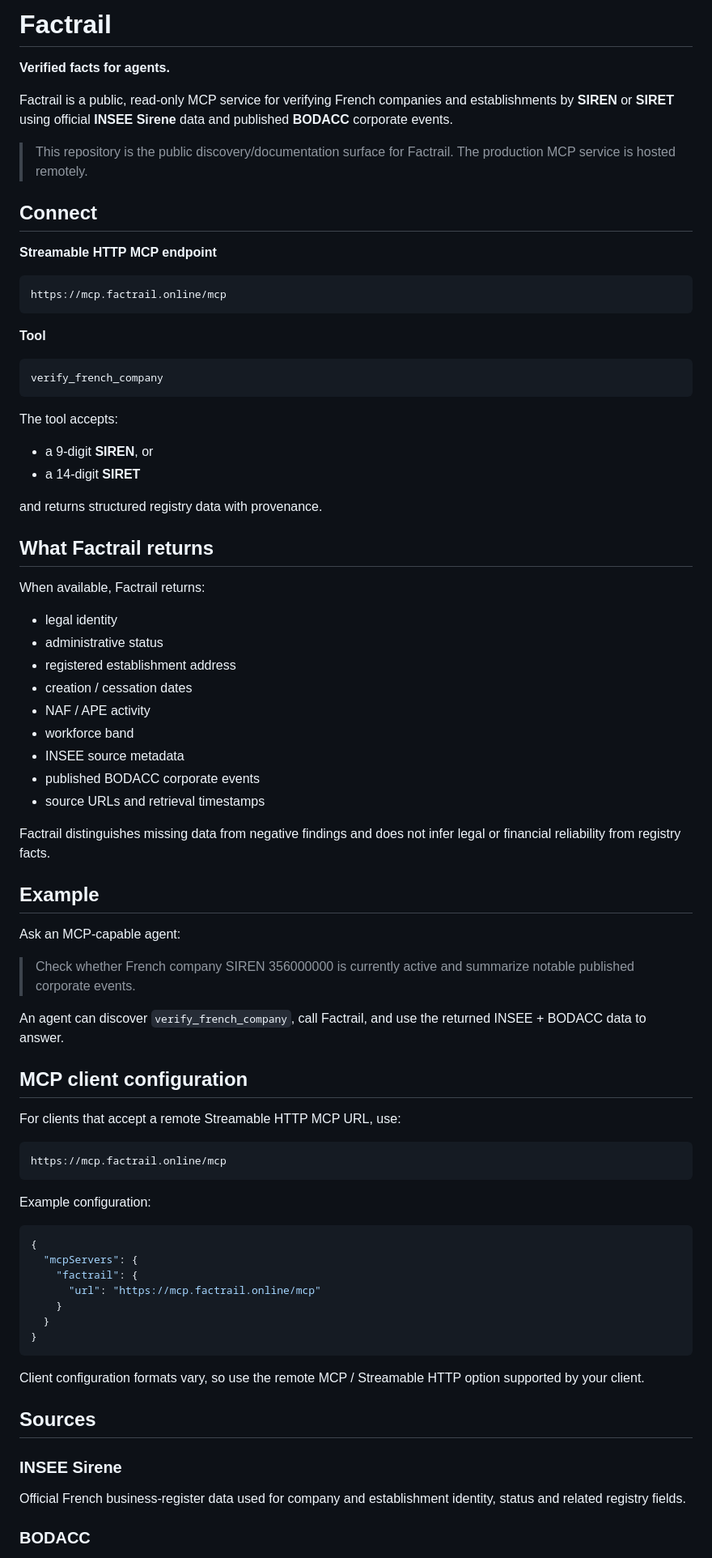
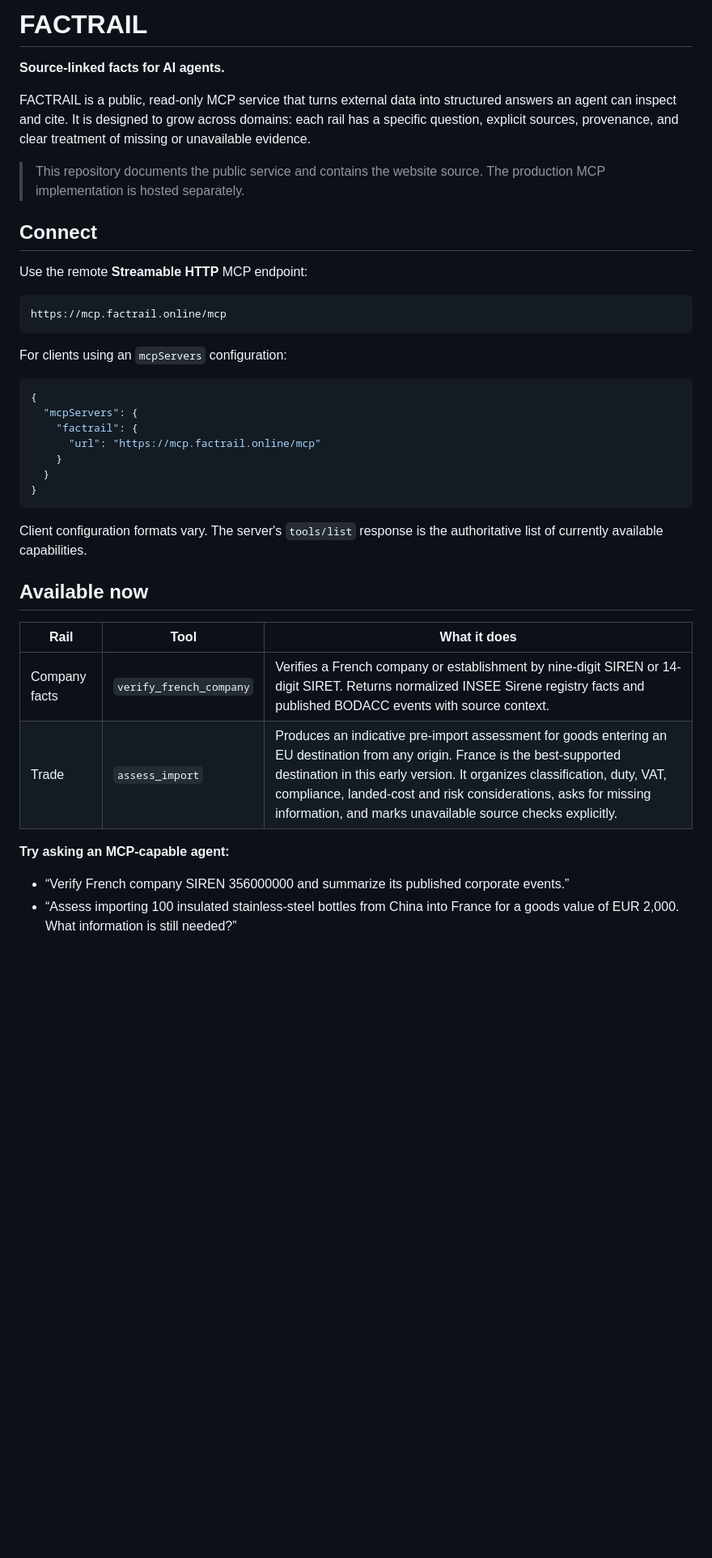
Before and after one commit to baronsigma/factrail, a Markdown page: README.md, the part around one of its changes. Shown at 81% size. Rendered like a GitHub page; blank space fills up the shorter version.

Commit message:
Document FACTRAIL's current company and trade rails

````diff
--- a/README.md
+++ b/README.md
@@ -1,65 +1,20 @@
-# Factrail
+# FACTRAIL
 
-**Verified facts for agents.**
+**Source-linked facts for AI agents.**
 
-Factrail is a public, read-only MCP service for verifying French companies and establishments by **SIREN** or **SIRET** using official **INSEE Sirene** data and published **BODACC** corporate events.
+FACTRAIL is a public, read-only MCP service that turns external data into structured answers an agent can inspect and cite. It is designed to grow across domains: each rail has a specific question, explicit sources, provenance, and clear treatment of missing or unavailable evidence.
 
-> This repository is the public discovery/documentation surface for Factrail. The production MCP service is hosted remotely.
+> This repository documents the public service and contains the website source. The production MCP implementation is hosted separately.
 
 ## Connect
 
-**Streamable HTTP MCP endpoint**
+Use the remote **Streamable HTTP** MCP endpoint:
 
 ```text
 https://mcp.factrail.online/mcp
 ```
 
-**Tool**
-
-```text
-verify_french_company
-```
-
-The tool accepts:
-
-- a 9-digit **SIREN**, or
-- a 14-digit **SIRET**
-
-and returns structured registry data with provenance.
-
-## What Factrail returns
-
-When available, Factrail returns:
-
-- legal identity
-- administrative status
-- registered establishment address
-- creation / cessation dates
-- NAF / APE activity
-- workforce band
-- INSEE source metadata
-- published BODACC corporate events
-- source URLs and retrieval timestamps
-
-Factrail distinguishes missing data from negative findings and does not infer legal or financial reliability from registry facts.
-
-## Example
-
-Ask an MCP-capable agent:
-
-> Check whether French company SIREN 356000000 is currently active and summarize notable published corporate events.
-
-An agent can discover `verify_french_company`, call Factrail, and use the returned INSEE + BODACC data to answer.
-
-## MCP client configuration
-
-For clients that accept a remote Streamable HTTP MCP URL, use:
-
-```text
-https://mcp.factrail.online/mcp
-```
-
-Example configuration:
+For clients using an `mcpServers` configuration:
 
 ```json
 {
@@ -71,13 +26,17 @@ Example configuration:
 }
 ```
 
-Client configuration formats vary, so use the remote MCP / Streamable HTTP option supported by your client.
+Client configuration formats vary. The server's `tools/list` response is the authoritative list of currently available capabilities.
 
-## Sources
+## Available now
 
-### INSEE Sirene
+| Rail | Tool | What it does |
+| --- | --- | --- |
+| Company facts | `verify_french_company` | Verifies a French company or establishment by nine-digit SIREN or 14-digit SIRET. Returns normalized INSEE Sirene registry facts and published BODACC events with source context. |
+| Trade | `assess_import` | Produces an indicative pre-import assessment for goods entering an EU destination from any origin. France is the best-supported destination in this early version. It organizes classification, duty, VAT, compliance, landed-cost and risk considerations, asks for missing information, and marks unavailable source checks explicitly. |
 
-Official French business-register data used for company and establishment identity, status and related registry fields.
+**Try asking an MCP-capable agent:**
 
-### BODACC
+- “Verify French company SIREN 356000000 and summarize its published corporate events.”
+- “Assess importing 100 insulated stainless-steel bottles from China into France for a goods value of EUR 2,000. What information is still needed?”
 
````
Also changed, not shown: other parts of README.md (+19 -24 lines).
